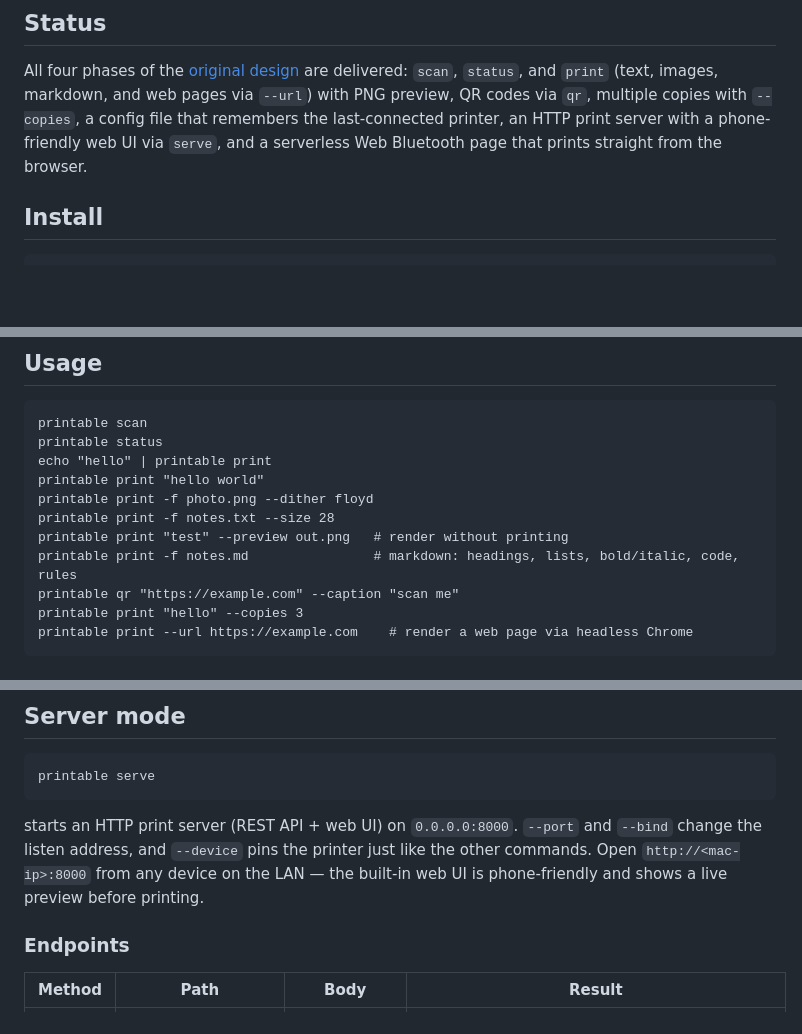
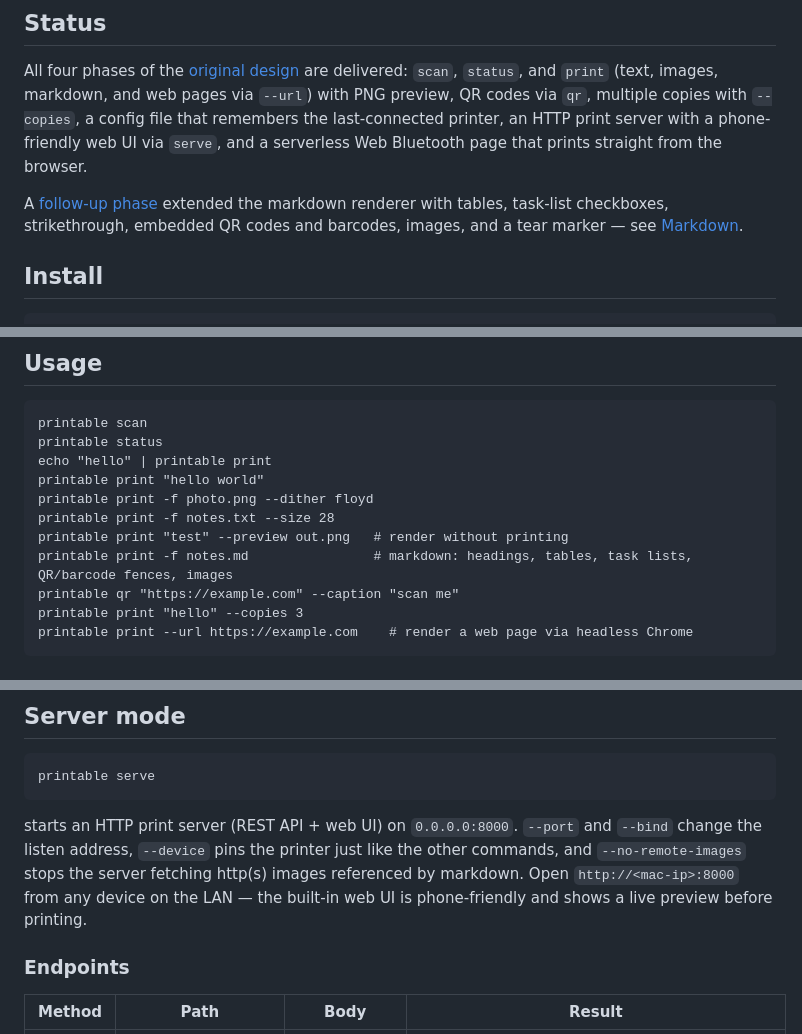
Before and after one commit to cicloid/printable, a Markdown page: README.md, 3 parts joined by grey strips. GitHub-like rendering; blank space fills up the shorter version.

````diff
--- a/README.md
+++ b/README.md
@@ -7,6 +7,8 @@ The name **printa-ble** derives from *printa* (the ancestor project) plus *BLE*
 ## Status
 
 All four phases of the [original design](docs/plans/2026-07-27-lxd2-design.md) are delivered: `scan`, `status`, and `print` (text, images, markdown, and web pages via `--url`) with PNG preview, QR codes via `qr`, multiple copies with `--copies`, a config file that remembers the last-connected printer, an HTTP print server with a phone-friendly web UI via `serve`, and a serverless Web Bluetooth page that prints straight from the browser.
+
+A [follow-up phase](docs/plans/2026-07-29-lxd2-phase5-implementation.md) extended the markdown renderer with tables, task-list checkboxes, strikethrough, embedded QR codes and barcodes, images, and a tear marker — see [Markdown](#markdown).
 
 ## Install
 
@@ -30,7 +32,7 @@ printable print "hello world"
 printable print -f photo.png --dither floyd
 printable print -f notes.txt --size 28
 printable print "test" --preview out.png   # render without printing
-printable print -f notes.md                # markdown: headings, lists, bold/italic, code, rules
+printable print -f notes.md                # markdown: headings, tables, task lists, QR/barcode fences, images
 printable qr "https://example.com" --caption "scan me"
 printable print "hello" --copies 3
 printable print --url https://example.com    # render a web page via headless Chrome
@@ -78,7 +157,7 @@ Invalid command-line usage also exits 2 (clap's convention).
 printable serve
 ```
 
-starts an HTTP print server (REST API + web UI) on `0.0.0.0:8000`. `--port` and `--bind` change the listen address, and `--device` pins the printer just like the other commands. Open `http://<mac-ip>:8000` from any device on the LAN — the built-in web UI is phone-friendly and shows a live preview before printing.
+starts an HTTP print server (REST API + web UI) on `0.0.0.0:8000`. `--port` and `--bind` change the listen address, `--device` pins the printer just like the other commands, and `--no-remote-images` stops the server fetching http(s) images referenced by markdown. Open `http://<mac-ip>:8000` from any device on the LAN — the built-in web UI is phone-friendly and shows a live preview before printing.
 
 ### Endpoints
 
````
Also changed, not shown: other parts of README.md (+86 -2 lines).
